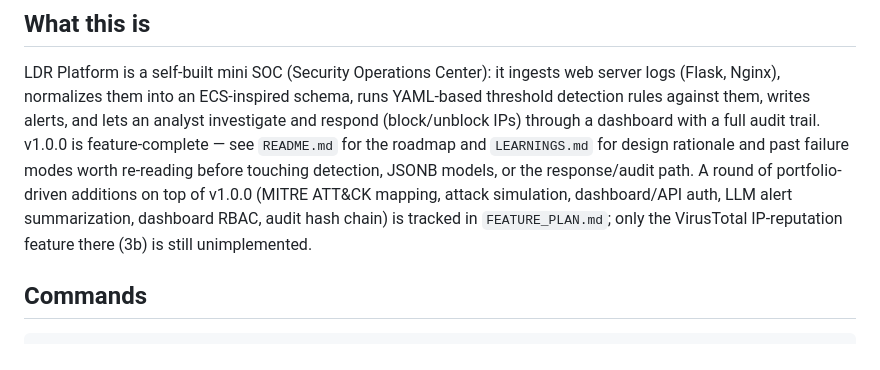
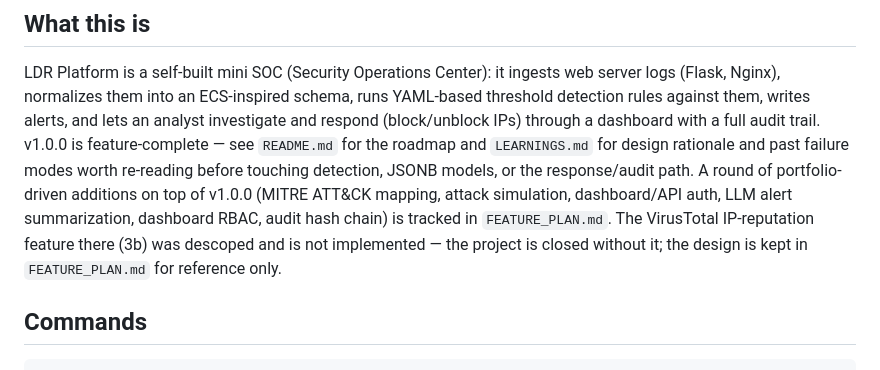
Before and after one commit to minkong05/LDR-platform, a Markdown page: CLAUDE.md, the part around the change. Drawn GitHub-style.

Commit message:
docs: last update

```diff
--- a/CLAUDE.md
+++ b/CLAUDE.md
@@ -14,8 +14,9 @@ failure modes worth re-reading before touching detection, JSONB models, or
 the response/audit path. A round of portfolio-driven additions on top of
 v1.0.0 (MITRE ATT&CK mapping, attack simulation, dashboard/API auth,
 LLM alert summarization, dashboard RBAC, audit hash chain) is tracked in
-`FEATURE_PLAN.md`; only the VirusTotal IP-reputation feature there (3b) is
-still unimplemented.
+`FEATURE_PLAN.md`. The VirusTotal IP-reputation feature there (3b) was
+descoped and is not implemented — the project is closed without it; the
+design is kept in `FEATURE_PLAN.md` for reference only.
 
 ## Commands
 
```
